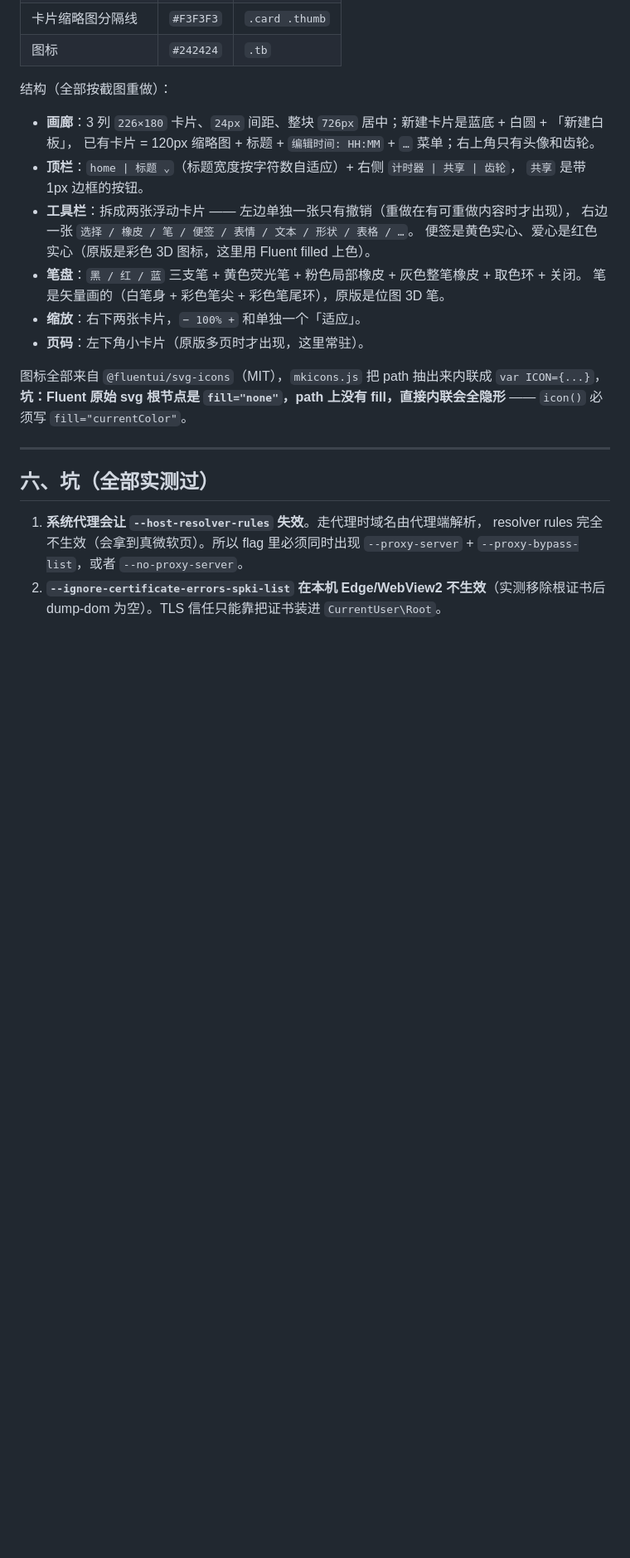
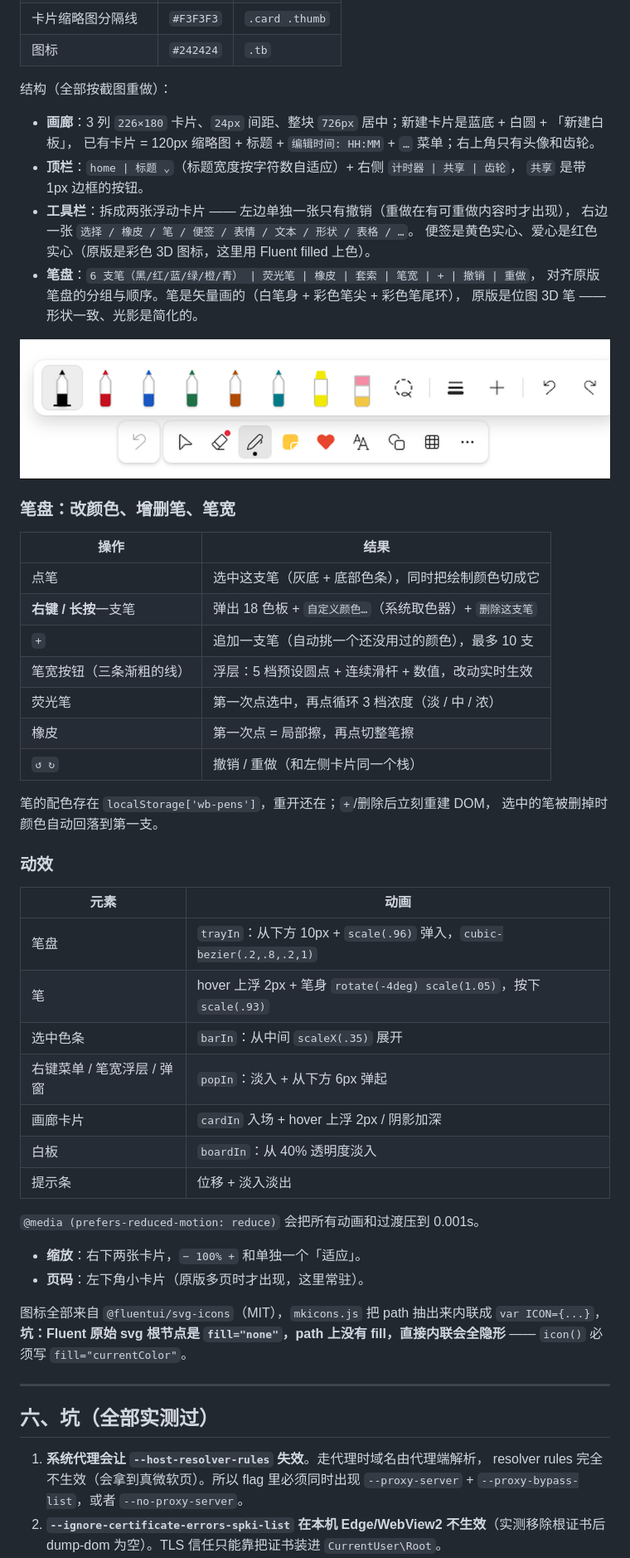
Before and after one commit to 1L7V5101V/MWhiteboard, a Markdown page: README.md, the part around one of its changes. Shown at 83% size. GitHub-like rendering; pictures changed too: tray.png (added); blank space fills up the shorter version.

```diff
--- a/README.md
+++ b/README.md
@@ -187,8 +188,40 @@ IndexedDB 自动保存（500ms 防抖）。
 - **工具栏**：拆成两张浮动卡片 —— 左边单独一张只有撤销（重做在有可重做内容时才出现），
   右边一张 `选择 / 橡皮 / 笔 / 便签 / 表情 / 文本 / 形状 / 表格 / …`。
   便签是黄色实心、爱心是红色实心（原版是彩色 3D 图标，这里用 Fluent filled 上色）。
-- **笔盘**：`黑 / 红 / 蓝` 三支笔 + 黄色荧光笔 + 粉色局部橡皮 + 灰色整笔橡皮 + 取色环 + 关闭。
-  笔是矢量画的（白笔身 + 彩色笔尖 + 彩色笔尾环），原版是位图 3D 笔。
+- **笔盘**：`6 支笔（黑/红/蓝/绿/橙/青） | 荧光笔 | 橡皮 | 套索 | 笔宽 | + | 撤销 | 重做`，
+  对齐原版笔盘的分组与顺序。笔是矢量画的（白笔身 + 彩色笔尖 + 彩色笔尾环），
+  原版是位图 3D 笔 —— 形状一致、光影是简化的。
+
+![笔盘](tray.png)
+
+### 笔盘：改颜色、增删笔、笔宽
+
+| 操作 | 结果 |
+|---|---|
+| 点笔 | 选中这支笔（灰底 + 底部色条），同时把绘制颜色切成它 |
+| **右键 / 长按**一支笔 | 弹出 18 色板 + `自定义颜色…`（系统取色器）+ `删除这支笔` |
+| `+` | 追加一支笔（自动挑一个还没用过的颜色），最多 10 支 |
+| 笔宽按钮（三条渐粗的线） | 浮层：5 档预设圆点 + 连续滑杆 + 数值，改动实时生效 |
+| 荧光笔 | 第一次点选中，再点循环 3 档浓度（淡 / 中 / 浓） |
+| 橡皮 | 第一次点 = 局部擦，再点切整笔擦 |
+| `↺ ↻` | 撤销 / 重做（和左侧卡片同一个栈） |
+
+笔的配色存在 `localStorage['wb-pens']`，重开还在；`+`/删除后立刻重建 DOM，
+选中的笔被删掉时颜色自动回落到第一支。
+
+### 动效
+
+| 元素 | 动画 |
+|---|---|
+| 笔盘 | `trayIn`：从下方 10px + `scale(.96)` 弹入，`cubic-bezier(.2,.8,.2,1)` |
+| 笔 | hover 上浮 2px + 笔身 `rotate(-4deg) scale(1.05)`，按下 `scale(.93)` |
+| 选中色条 | `barIn`：从中间 `scaleX(.35)` 展开 |
+| 右键菜单 / 笔宽浮层 / 弹窗 | `popIn`：淡入 + 从下方 6px 弹起 |
+| 画廊卡片 | `cardIn` 入场 + hover 上浮 2px / 阴影加深 |
+| 白板 | `boardIn`：从 40% 透明度淡入 |
+| 提示条 | 位移 + 淡入淡出 |
+
+`@media (prefers-reduced-motion: reduce)` 会把所有动画和过渡压到 0.001s。
 - **缩放**：右下两张卡片，`− 100% +` 和单独一个「适应」。
 - **页码**：左下角小卡片（原版多页时才出现，这里常驻）。
 
```
Also changed, not shown: other parts of README.md (+4 -3 lines), 2 other files.
